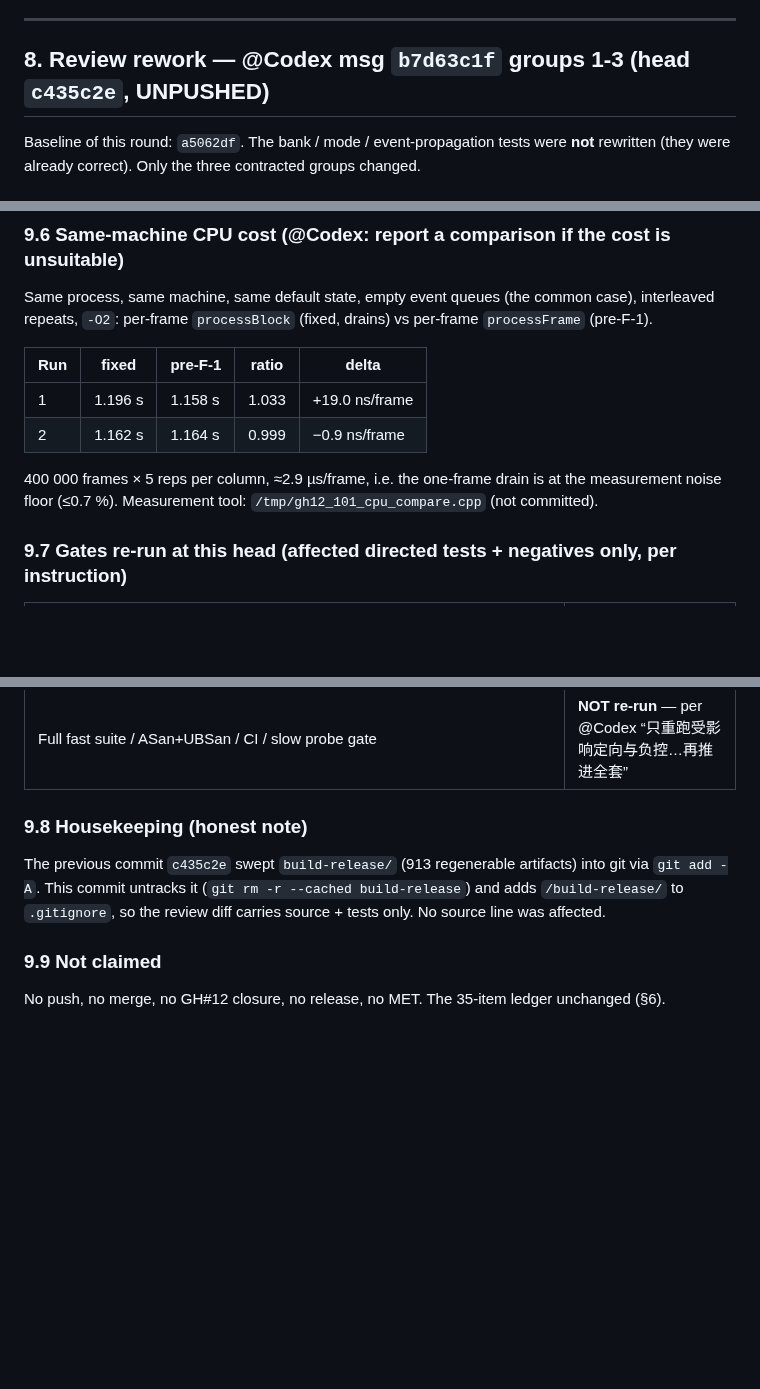
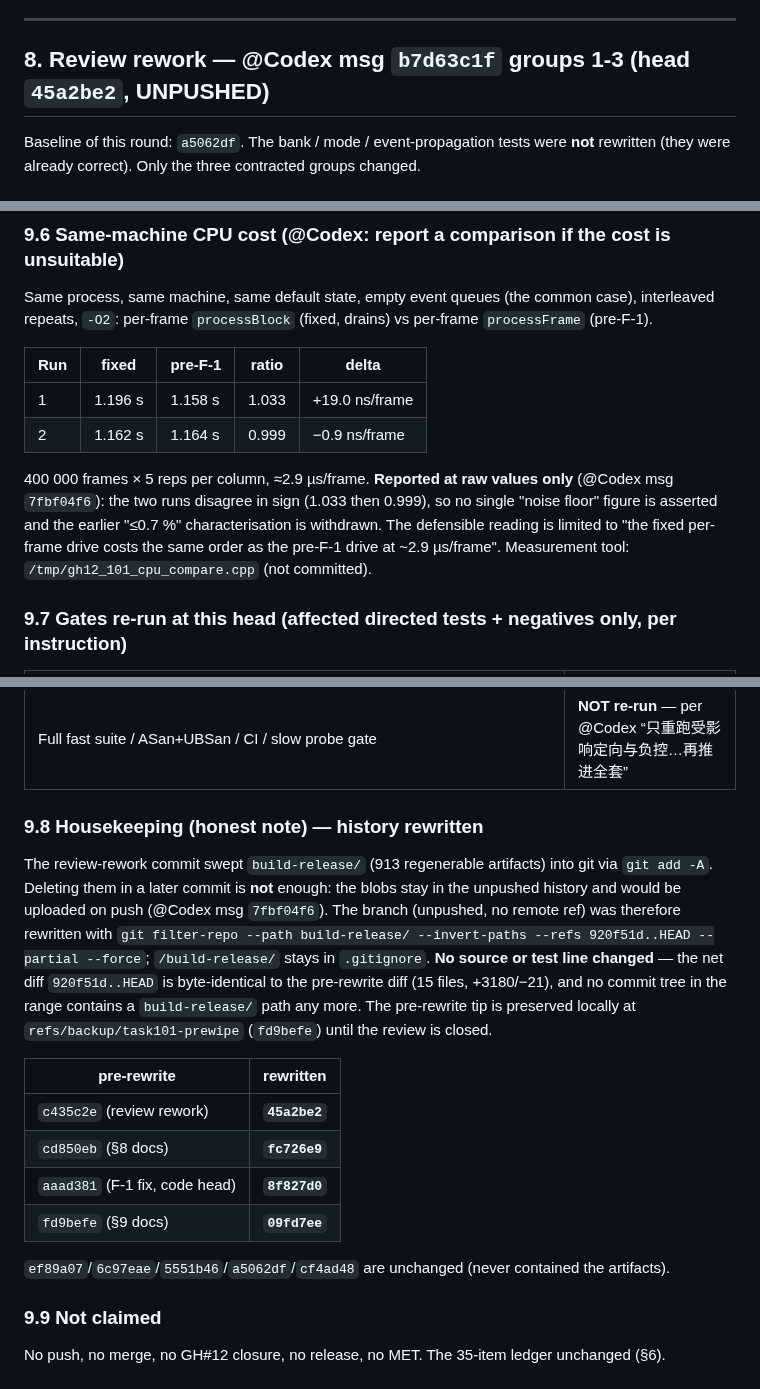
Before and after one commit to deadjoe/lunar24, a Markdown page: report/2026-09-09-task101-gh12-keyboard-side-restore.md, 3 parts joined by grey strips. Drawn GitHub-style; blank space fills up the shorter version.

Commit message:
docs(gh12): task#101 — strip build-release from unpushed history; report CPU raw values
@Codex msg 7fbf04f6: (1) the build-release artifacts must leave the unpushed
history, not just the tip, or a push uploads them anyway — the branch (unpushed,
no remote ref) was rewritten with git filter-repo; the net diff is byte-identical
(15 files, +3180/-21) and no commit tree carries a build-release path any more.
(2) the CPU comparison is reported at its raw per-run values; the '<=0.7%' noise
characterisation is withdrawn because the two runs disagree in sign.

Co-Authored-By: Claude Code <noreply@anthropic.com>

```diff
--- a/report/2026-09-09-task101-gh12-keyboard-side-restore.md
+++ b/report/2026-09-09-task101-gh12-keyboard-side-restore.md
@@ -195,7 +195,7 @@ when the run completes.
 
 ---
 
-## 8. Review rework — @Codex msg `b7d63c1f` groups 1-3 (head `c435c2e`, UNPUSHED)
+## 8. Review rework — @Codex msg `b7d63c1f` groups 1-3 (head `45a2be2`, UNPUSHED)
 
 Baseline of this round: `a5062df`. The bank / mode / event-propagation tests were **not** rewritten
 (they were already correct). Only the three contracted groups changed.
@@ -365,8 +365,11 @@ repeats, `-O2`: per-frame `processBlock` (fixed, drains) vs per-frame `processFr
 | 1 | 1.196 s | 1.158 s | 1.033 | +19.0 ns/frame |
 | 2 | 1.162 s | 1.164 s | 0.999 | −0.9 ns/frame |
 
-400 000 frames × 5 reps per column, ≈2.9 µs/frame, i.e. the one-frame drain is at the measurement
-noise floor (≤0.7 %). Measurement tool: `/tmp/gh12_101_cpu_compare.cpp` (not committed).
+400 000 frames × 5 reps per column, ≈2.9 µs/frame. **Reported at raw values only** (@Codex msg
+`7fbf04f6`): the two runs disagree in sign (1.033 then 0.999), so no single "noise floor" figure is
+asserted and the earlier "≤0.7 %" characterisation is withdrawn. The defensible reading is limited to
+"the fixed per-frame drive costs the same order as the pre-F-1 drive at ~2.9 µs/frame". Measurement
+tool: `/tmp/gh12_101_cpu_compare.cpp` (not committed).
 
 ### 9.7 Gates re-run at this head (affected directed tests + negatives only, per instruction)
 
@@ -378,11 +381,25 @@ noise floor (≤0.7 %). Measurement tool: `/tmp/gh12_101_cpu_compare.cpp` (not c
 | Mutation harness | **rc=0: baseline 151/0 + 11/11 RED** |
 | Full fast suite / ASan+UBSan / CI / slow probe gate | **NOT re-run** — per @Codex “只重跑受影响定向与负控…再推进全套” |
 
-### 9.8 Housekeeping (honest note)
+### 9.8 Housekeeping (honest note) — history rewritten
 
-The previous commit `c435c2e` swept `build-release/` (913 regenerable artifacts) into git via
-`git add -A`. This commit untracks it (`git rm -r --cached build-release`) and adds `/build-release/`
-to `.gitignore`, so the review diff carries source + tests only. No source line was affected.
+The review-rework commit swept `build-release/` (913 regenerable artifacts) into git via `git add -A`.
+Deleting them in a later commit is **not** enough: the blobs stay in the unpushed history and would be
+uploaded on push (@Codex msg `7fbf04f6`). The branch (unpushed, no remote ref) was therefore rewritten
+with `git filter-repo --path build-release/ --invert-paths --refs 920f51d..HEAD --partial --force`;
+`/build-release/` stays in `.gitignore`. **No source or test line changed** — the net diff
+`920f51d..HEAD` is byte-identical to the pre-rewrite diff (15 files, +3180/−21), and no commit tree in
+the range contains a `build-release/` path any more. The pre-rewrite tip is preserved locally at
+`refs/backup/task101-prewipe` (`fd9befe`) until the review is closed.
+
+| pre-rewrite | rewritten |
+|---|---|
+| `c435c2e` (review rework) | **`45a2be2`** |
+| `cd850eb` (§8 docs) | **`fc726e9`** |
+| `aaad381` (F-1 fix, code head) | **`8f827d0`** |
+| `fd9befe` (§9 docs) | **`09fd7ee`** |
+
+`ef89a07`/`6c97eae`/`5551b46`/`a5062df`/`cf4ad48` are unchanged (never contained the artifacts).
 
 ### 9.9 Not claimed
 
```
Also changed, not shown: other parts of report/2026-09-09-task101-gh12-keyboard-side-restore.md (+1 -1 lines).
